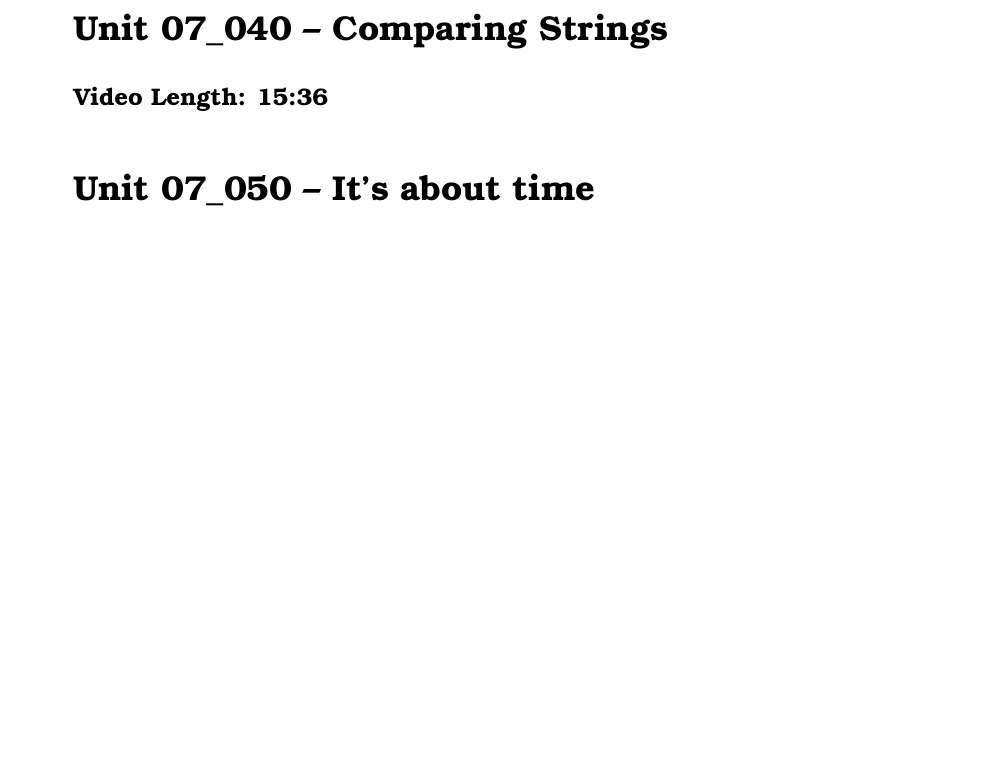
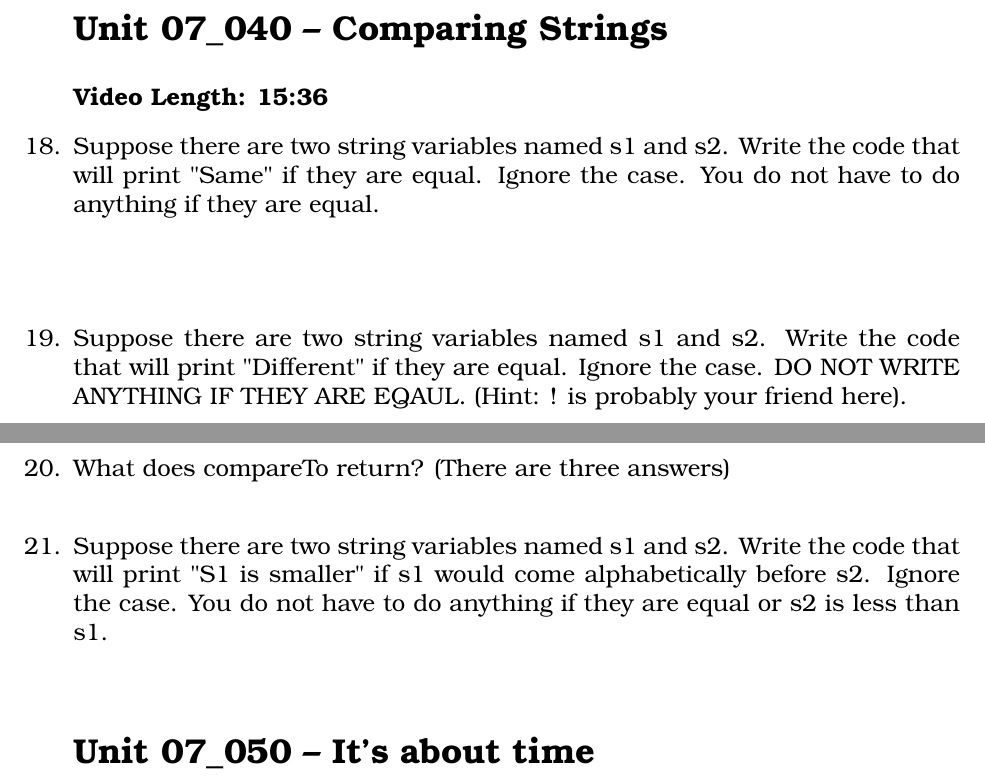
Before and after one commit to noynaert/csc187handouts, a LaTeX problem sheet (videoNotes/unit07/unit07.tex): part of page 3 of 5 before the commit and two parts of pages 3 and 4 of 5 after it, the two joined at a grey line, cut so that both start at the same text, the shorter picture padded with empty space. Compiled offline with XeLaTeX; a LaTeX package or settings file that is missing is left out.

```diff
--- a/videoNotes/unit07/unit07.tex
+++ b/videoNotes/unit07/unit07.tex
@@ -129,6 +129,27 @@
 \section*{\unit\_040 -- Comparing Strings} % Unnumbered section
 \noindent \textbf{Video Length: 15:36}
 
+\begin{samepage}
+    \question Suppose there are two string variables named s1 and s2.  Write the code that will print "Same" if they are equal.  Ignore the case.  You do not have to do anything if they are equal.
+    \vspace{15mm}
+\end{samepage}
+
+\begin{samepage}
+    \question Suppose there are two string variables named s1 and s2.  Write the code that will print "Different" if they are equal.  Ignore the case.  DO NOT WRITE ANYTHING IF THEY ARE EQAUL.  (Hint: ! is probably your friend here).
+    \vspace{15mm}
+\end{samepage}
+
+\begin{samepage}
+    \question What does compareTo return?  (There are three answers)
+    \vspace{5mm}
+\end{samepage}
+
+\begin{samepage}
+    \question Suppose there are two string variables named s1 and s2.  Write the code that will print "S1 is smaller" if s1 would come alphabetically before s2.   Ignore the case.  You do not have to do anything if they are equal or s2 is less than s1.
+    \vspace{5mm}
+\end{samepage}
+
+
 \section*{\unit\_050 -- It's about time} % Unnumbered section
 \noindent \textbf{Video Length: 17:11}
 
```
Also changed, not shown: unit07/07_060_Dates_and_Times_in_Java.md (+1 -1 lines), videoNotes/unit07/unit07.pdf, videoNotes/unit07/unit07.tex (4 more changed lines).
